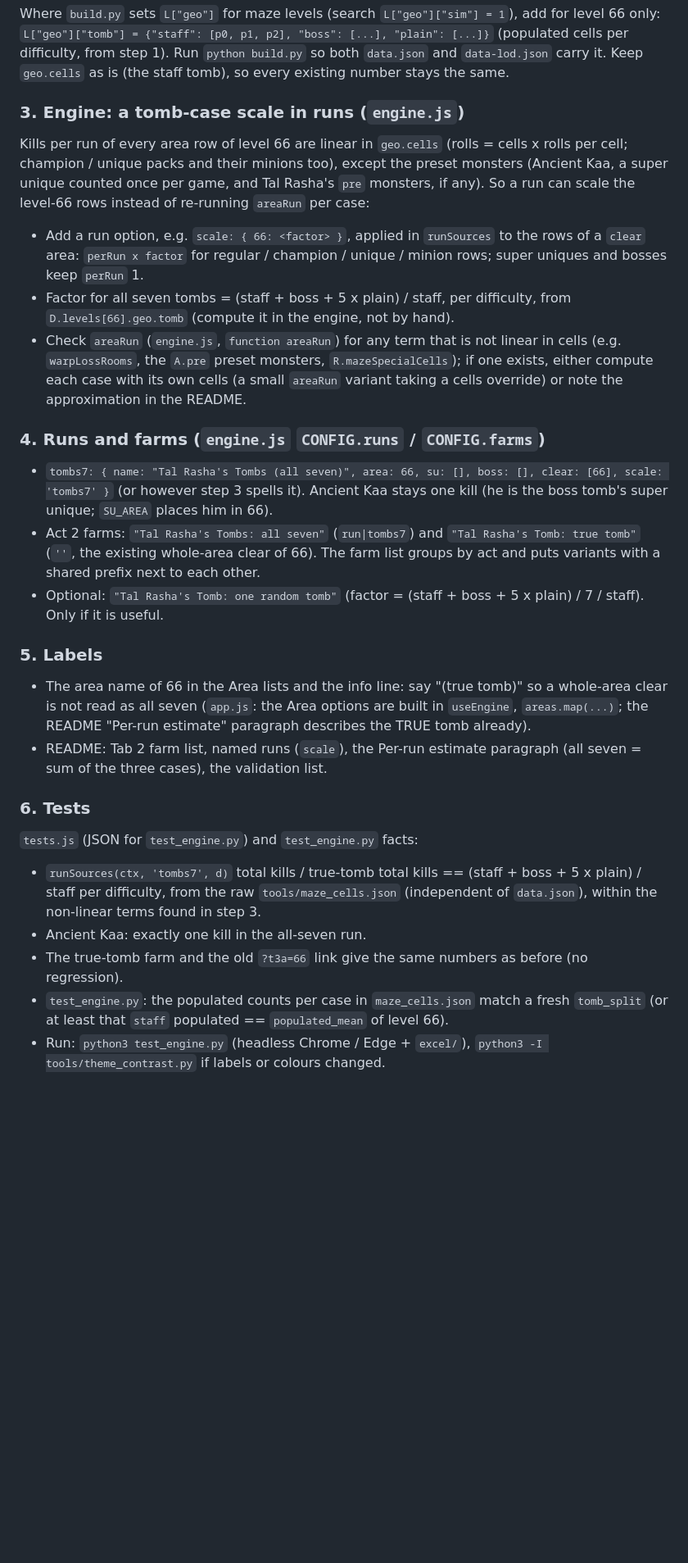
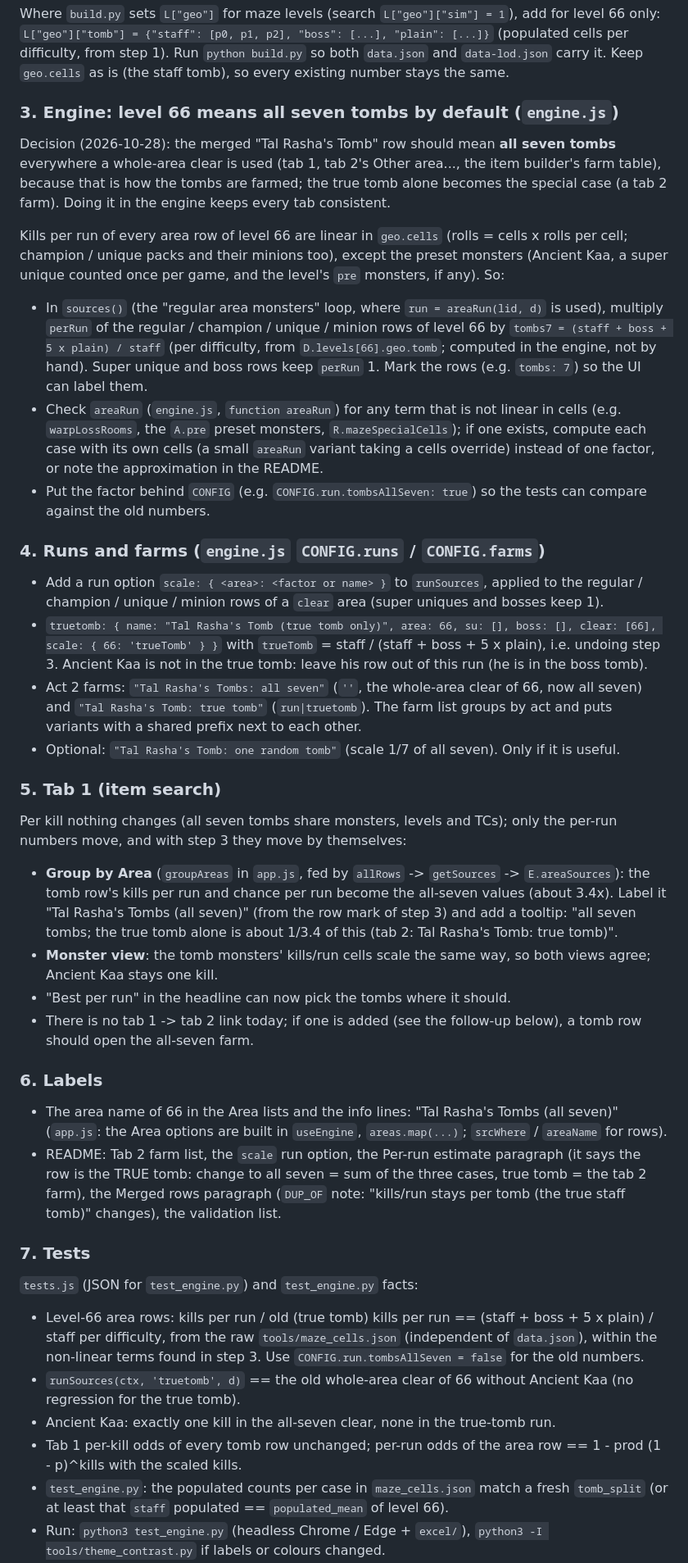
Before and after one commit to adamleatherman/D2R-DropCalc, a Markdown page: docs/plans/tal-rashas-tombs.md, the part around one of its changes. Shown at 82% size. GitHub-like rendering; blank space fills up the shorter version.

Commit message:
Plan: tombs mean all seven by default (tab 1, tab 2 Other area, builder farm table), the true tomb becomes a tab 2 farm; follow-up: named runs as rows in tab 1
Co-Authored-By: Claude Opus 5.5 <noreply@anthropic.com>

```diff
--- a/docs/plans/tal-rashas-tombs.md
+++ b/docs/plans/tal-rashas-tombs.md
@@ -45,44 +45,68 @@ Where `build.py` sets `L["geo"]` for maze levels (search `L["geo"]["sim"] = 1`),
 Run `python build.py` so both `data.json` and `data-lod.json` carry it. Keep `geo.cells` as is (the staff tomb), so every
 existing number stays the same.
 
-### 3. Engine: a tomb-case scale in runs (`engine.js`)
+### 3. Engine: level 66 means all seven tombs by default (`engine.js`)
+
+Decision (2026-10-28): the merged "Tal Rasha's Tomb" row should mean **all seven tombs** everywhere a whole-area clear is
+used (tab 1, tab 2's Other area..., the item builder's farm table), because that is how the tombs are farmed; the true tomb
+alone becomes the special case (a tab 2 farm). Doing it in the engine keeps every tab consistent.
 
 Kills per run of every area row of level 66 are linear in `geo.cells` (rolls = cells x rolls per cell; champion / unique packs
-and their minions too), except the preset monsters (Ancient Kaa, a super unique counted once per game, and Tal Rasha's
-`pre` monsters, if any). So a run can scale the level-66 rows instead of re-running `areaRun` per case:
+and their minions too), except the preset monsters (Ancient Kaa, a super unique counted once per game, and the level's `pre`
+monsters, if any). So:
 
-* Add a run option, e.g. `scale: { 66: <factor> }`, applied in `runSources` to the rows of a `clear` area: `perRun x factor`
-  for regular / champion / unique / minion rows; super uniques and bosses keep `perRun` 1.
-* Factor for all seven tombs = (staff + boss + 5 x plain) / staff, per difficulty, from `D.levels[66].geo.tomb`
-  (compute it in the engine, not by hand).
+* In `sources()` (the "regular area monsters" loop, where `run = areaRun(lid, d)` is used), multiply `perRun` of the
+  regular / champion / unique / minion rows of level 66 by `tombs7 = (staff + boss + 5 x plain) / staff` (per difficulty,
+  from `D.levels[66].geo.tomb`; computed in the engine, not by hand). Super unique and boss rows keep `perRun` 1. Mark the
+  rows (e.g. `tombs: 7`) so the UI can label them.
 * Check `areaRun` (`engine.js`, `function areaRun`) for any term that is not linear in cells (e.g. `warpLossRooms`, the
-  `A.pre` preset monsters, `R.mazeSpecialCells`); if one exists, either compute each case with its own cells (a small
-  `areaRun` variant taking a cells override) or note the approximation in the README.
+  `A.pre` preset monsters, `R.mazeSpecialCells`); if one exists, compute each case with its own cells (a small `areaRun`
+  variant taking a cells override) instead of one factor, or note the approximation in the README.
+* Put the factor behind `CONFIG` (e.g. `CONFIG.run.tombsAllSeven: true`) so the tests can compare against the old numbers.
 
 ### 4. Runs and farms (`engine.js` `CONFIG.runs` / `CONFIG.farms`)
 
-* `tombs7: { name: "Tal Rasha's Tombs (all seven)", area: 66, su: [], boss: [], clear: [66], scale: 'tombs7' }` (or however
-  step 3 spells it). Ancient Kaa stays one kill (he is the boss tomb's super unique; `SU_AREA` places him in 66).
-* Act 2 farms: `"Tal Rasha's Tombs: all seven"` (`run|tombs7`) and `"Tal Rasha's Tomb: true tomb"` (`''`, the existing
-  whole-area clear of 66). The farm list groups by act and puts variants with a shared prefix next to each other.
-* Optional: `"Tal Rasha's Tomb: one random tomb"` (factor = (staff + boss + 5 x plain) / 7 / staff). Only if it is useful.
+* Add a run option `scale: { <area>: <factor or name> }` to `runSources`, applied to the regular / champion / unique / minion
+  rows of a `clear` area (super uniques and bosses keep 1).
+* `truetomb: { name: "Tal Rasha's Tomb (true tomb only)", area: 66, su: [], boss: [], clear: [66], scale: { 66: 'trueTomb' } }`
+  with `trueTomb` = staff / (staff + boss + 5 x plain), i.e. undoing step 3. Ancient Kaa is not in the true tomb: leave his
+  row out of this run (he is in the boss tomb).
+* Act 2 farms: `"Tal Rasha's Tombs: all seven"` (`''`, the whole-area clear of 66, now all seven) and
+  `"Tal Rasha's Tomb: true tomb"` (`run|truetomb`). The farm list groups by act and puts variants with a shared prefix next to
+  each other.
+* Optional: `"Tal Rasha's Tomb: one random tomb"` (scale 1/7 of all seven). Only if it is useful.
 
-### 5. Labels
+### 5. Tab 1 (item search)
 
-* The area name of 66 in the Area lists and the info line: say "(true tomb)" so a whole-area clear is not read as all seven
-  (`app.js`: the Area options are built in `useEngine`, `areas.map(...)`; the README "Per-run estimate" paragraph describes
-  the TRUE tomb already).
-* README: Tab 2 farm list, named runs (`scale`), the Per-run estimate paragraph (all seven = sum of the three cases), the
-  validation list.
+Per kill nothing changes (all seven tombs share monsters, levels and TCs); only the per-run numbers move, and with step 3
+they move by themselves:
 
-### 6. Tests
+* **Group by Area** (`groupAreas` in `app.js`, fed by `allRows` -> `getSources` -> `E.areaSources`): the tomb row's kills per
+  run and chance per run become the all-seven values (about 3.4x). Label it "Tal Rasha's Tombs (all seven)" (from the row
+  mark of step 3) and add a tooltip: "all seven tombs; the true tomb alone is about 1/3.4 of this (tab 2: Tal Rasha's Tomb:
+  true tomb)".
+* **Monster view**: the tomb monsters' kills/run cells scale the same way, so both views agree; Ancient Kaa stays one kill.
+* "Best per run" in the headline can now pick the tombs where it should.
+* There is no tab 1 -> tab 2 link today; if one is added (see the follow-up below), a tomb row should open the all-seven farm.
+
+### 6. Labels
+
+* The area name of 66 in the Area lists and the info lines: "Tal Rasha's Tombs (all seven)" (`app.js`: the Area options are
+  built in `useEngine`, `areas.map(...)`; `srcWhere` / `areaName` for rows).
+* README: Tab 2 farm list, the `scale` run option, the Per-run estimate paragraph (it says the row is the TRUE tomb: change
+  to all seven = sum of the three cases, true tomb = the tab 2 farm), the Merged rows paragraph (`DUP_OF` note:
+  "kills/run stays per tomb (the true staff tomb)" changes), the validation list.
+
+### 7. Tests
 
 `tests.js` (JSON for `test_engine.py`) and `test_engine.py` facts:
 
-* `runSources(ctx, 'tombs7', d)` total kills / true-tomb total kills == (staff + boss + 5 x plain) / staff per difficulty, from
-  the raw `tools/maze_cells.json` (independent of `data.json`), within the non-linear terms found in step 3.
-* Ancient Kaa: exactly one kill in the all-seven run.
-* The true-tomb farm and the old `?t3a=66` link give the same numbers as before (no regression).
+* Level-66 area rows: kills per run / old (true tomb) kills per run == (staff + boss + 5 x plain) / staff per difficulty, from
+  the raw `tools/maze_cells.json` (independent of `data.json`), within the non-linear terms found in step 3. Use
+  `CONFIG.run.tombsAllSeven = false` for the old numbers.
+* `runSources(ctx, 'truetomb', d)` == the old whole-area clear of 66 without Ancient Kaa (no regression for the true tomb).
+* Ancient Kaa: exactly one kill in the all-seven clear, none in the true-tomb run.
+* Tab 1 per-kill odds of every tomb row unchanged; per-run odds of the area row == 1 - prod (1 - p)^kills with the scaled kills.
 * `test_engine.py`: the populated counts per case in `maze_cells.json` match a fresh `tomb_split` (or at least that
   `staff` populated == `populated_mean` of level 66).
 * Run: `python3 test_engine.py` (headless Chrome / Edge + `excel/`), `python3 -I tools/theme_contrast.py` if labels or
```
Also changed, not shown: other parts of docs/plans/tal-rashas-tombs.md (+24 -2 lines).
